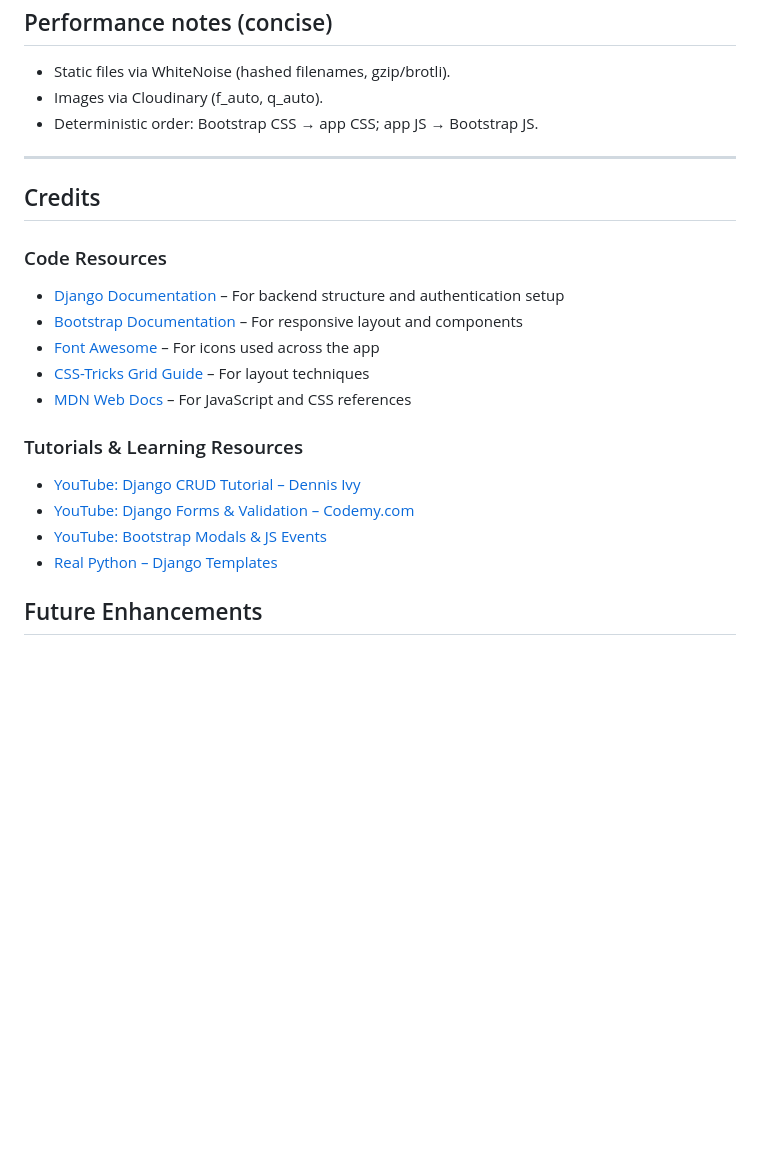
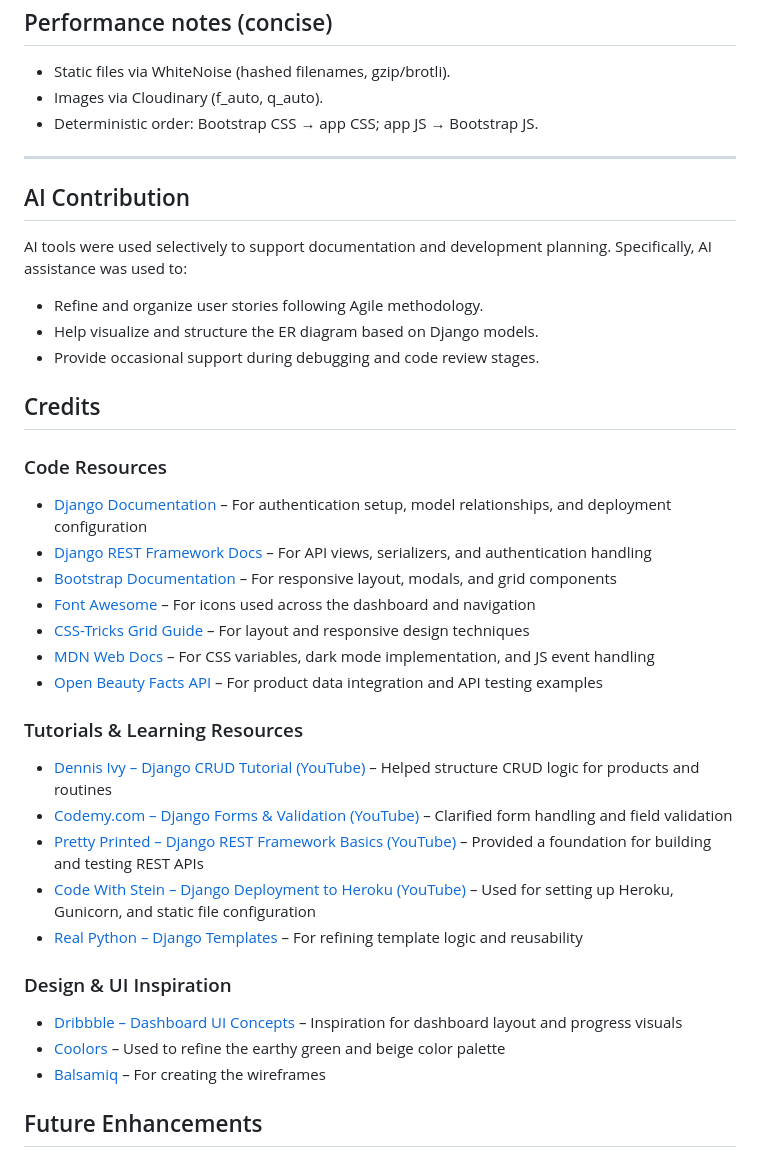
Before and after one commit to iismail06/Skincare_tracker_SKYN, a Markdown page: README.md, the part around the change. Rendered like a GitHub page; blank space fills up the shorter version.

Commit message:
docs(README): add AI contribution section and enhance credits with additional resources

```diff
--- a/README.md
+++ b/README.md
@@ -657,22 +657,40 @@ All features passed testing successfully with no critical issues remaining. The
 
 ---
 
+## AI Contribution
+
+AI tools were used selectively to support documentation and development planning.
+Specifically, AI assistance was used to:
+
+- Refine and organize user stories following Agile methodology.
+- Help visualize and structure the ER diagram based on Django models.
+- Provide occasional support during debugging and code review stages.
+
 ## Credits
 
 ### Code Resources
 
-- [Django Documentation](https://docs.djangoproject.com/) – For backend structure and authentication setup
-- [Bootstrap Documentation](https://getbootstrap.com/docs/) – For responsive layout and components
-- [Font Awesome](https://fontawesome.com/) – For icons used across the app
-- [CSS-Tricks Grid Guide](https://css-tricks.com/snippets/css/complete-guide-grid/) – For layout techniques
-- [MDN Web Docs](https://developer.mozilla.org/) – For JavaScript and CSS references
+- [Django Documentation](https://docs.djangoproject.com/) – For authentication setup, model relationships, and deployment configuration
+- [Django REST Framework Docs](https://www.django-rest-framework.org/) – For API views, serializers, and authentication handling
+- [Bootstrap Documentation](https://getbootstrap.com/docs/) – For responsive layout, modals, and grid components
+- [Font Awesome](https://fontawesome.com/) – For icons used across the dashboard and navigation
+- [CSS-Tricks Grid Guide](https://css-tricks.com/snippets/css/complete-guide-grid/) – For layout and responsive design techniques
+- [MDN Web Docs](https://developer.mozilla.org/) – For CSS variables, dark mode implementation, and JS event handling
+- [Open Beauty Facts API](https://wiki.openbeautyfacts.org/API) – For product data integration and API testing examples
 
 ### Tutorials & Learning Resources
 
-- [YouTube: Django CRUD Tutorial – Dennis Ivy](https://www.youtube.com/watch?v=F5mRW0jo-U4)
-- [YouTube: Django Forms & Validation – Codemy.com](https://www.youtube.com/watch?v=UIpKQ7fSxkY)
-- [YouTube: Bootstrap Modals & JS Events](https://www.youtube.com/watch?v=Jyvffr3aCp0)
-- [Real Python – Django Templates](https://realpython.com/django-templates/)
+- [Dennis Ivy – Django CRUD Tutorial (YouTube)](https://www.youtube.com/watch?v=F5mRW0jo-U4) – Helped structure CRUD logic for products and routines
+- [Codemy.com – Django Forms & Validation (YouTube)](https://www.youtube.com/watch?v=UIpKQ7fSxkY) – Clarified form handling and field validation
+- [Pretty Printed – Django REST Framework Basics (YouTube)](https://www.youtube.com/watch?v=c708Nf0cHrs) – Provided a foundation for building and testing REST APIs
+- [Code With Stein – Django Deployment to Heroku (YouTube)](https://www.youtube.com/watch?v=4B3V60LMY0E) – Used for setting up Heroku, Gunicorn, and static file configuration
+- [Real Python – Django Templates](https://realpython.com/django-templates/) – For refining template logic and reusability
+
+### Design & UI Inspiration
+
+- [Dribbble – Dashboard UI Concepts](https://dribbble.com/tags/dashboard_ui) – Inspiration for dashboard layout and progress visuals
+- [Coolors](https://coolors.co/) – Used to refine the earthy green and beige color palette
+- [Balsamiq](https://balsamiq.com/) – For creating the wireframes
 
 ## Future Enhancements
 
```
